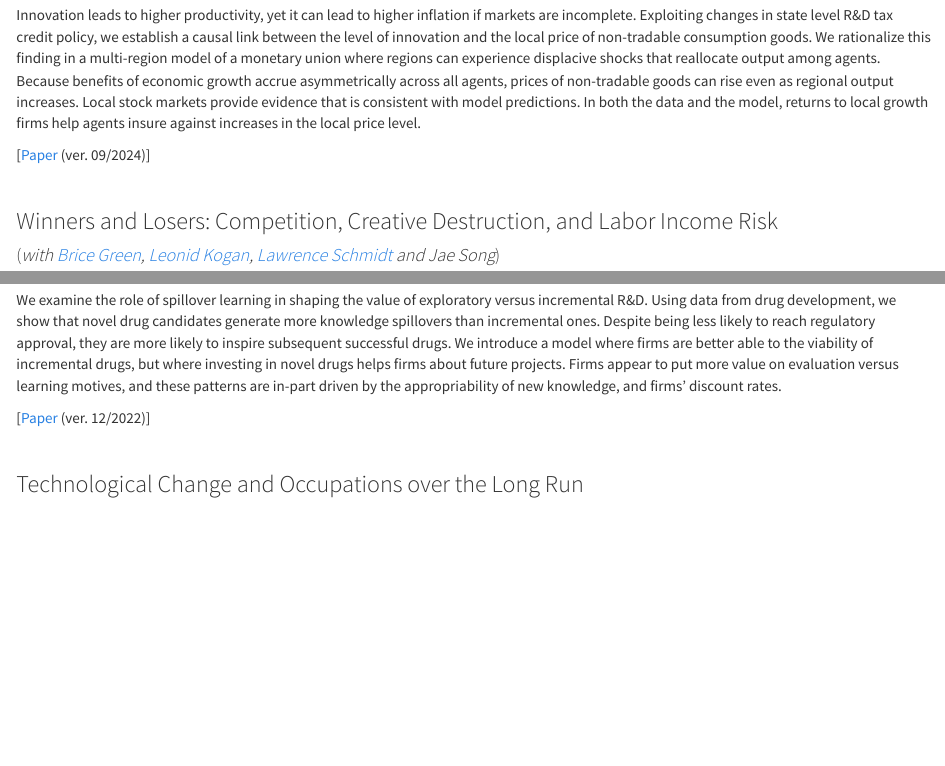
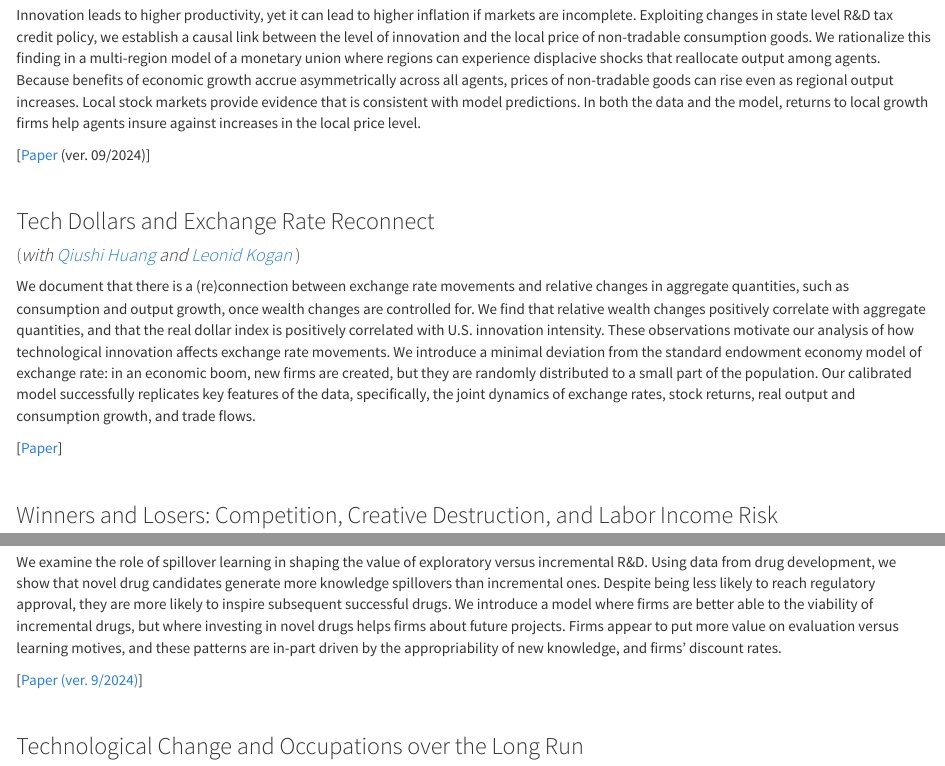
Before and after one commit to dimitris-papanikolaou/website, an R Markdown document (wp.Rmd): the page in a window 1100 px wide, from 1130 px down before the commit and from 1090 px down after it, so that both start at the same text, and a second part further down, joined at a grey line. The pictures show the output file wp.html that the author committed with the source, opened offline; library style sheets and scripts come from the installed R packages.

Commit message:
Add files via upload

```diff
--- a/wp.Rmd
+++ b/wp.Rmd
@@ -45,6 +40,15 @@ Innovation leads to higher productivity, yet it can lead to higher inflation if
 
 [[Paper](https://www.dropbox.com/scl/fi/k3ozsygbvlpedk4bhk4hy/InflationRiskSharing.pdf?rlkey=i1de4xrobgfgzto6ggxlau5hs&raw=1) (ver. 09/2024)]
 
+
+&nbsp;
+
+### Tech Dollars and Exchange Rate Reconnect
+####   (*with [Qiushi Huang](https://en.saif.sjtu.edu.cn/faculty-research/huang-qiushi) and [Leonid Kogan](http://web.mit.edu/lkogan2/www/)* )
+
+We document that there is a (re)connection between exchange rate movements and relative changes in aggregate quantities, such as consumption and output growth, once wealth changes are controlled for. We find that relative wealth changes positively correlate with aggregate quantities, and that the real dollar index is positively correlated with U.S. innovation intensity. These observations motivate our analysis of how technological innovation affects exchange rate movements. We introduce a minimal deviation from the standard endowment economy model of exchange rate: in an economic boom, new firms are created, but they are randomly distributed to a small part of the population. Our calibrated model successfully replicates key features of the data, specifically, the joint dynamics of exchange rates, stock returns, real output and consumption growth, and trade flows.
+
+[[Paper](https://papers.ssrn.com/sol3/papers.cfm?abstract_id=5008685)]
 
 
 &nbsp;
@@ -64,7 +68,7 @@ Using U.S. administrative data, we find that creative destruction in the product
 
 We examine the role of spillover learning in shaping the value of exploratory versus incremental R\&D. Using data from drug development, we show that novel drug candidates generate more knowledge spillovers than incremental ones. Despite being less likely to reach regulatory approval, they are more likely to inspire subsequent successful drugs. We introduce a model where firms are better able to \textit{evaluate} the viability of incremental drugs, but where investing in novel drugs helps firms \textit{learn} about future projects. Firms appear to put more value on evaluation versus learning motives, and these patterns are in-part driven by the appropriability of new knowledge, and firms' discount rates.
 
-[[Paper](https://www.dropbox.com/s/i18l4ghq06oq82f/evaluation_learning.pdf?raw=1) (ver. 12/2022)]
+[[Paper (ver. 9/2024)](https://www.dropbox.com/s/i18l4ghq06oq82f/evaluation_learning.pdf?raw=1)]
 
 &nbsp;
 
```
Also changed, not shown: data.Rmd (+0 -2 lines), pub.Rmd (+0 -1 lines), about.html, cv.Rmd (line endings or trailing spaces), data.html, index.html, pub.html, wp.html, wp.Rmd (5 more changed lines).
